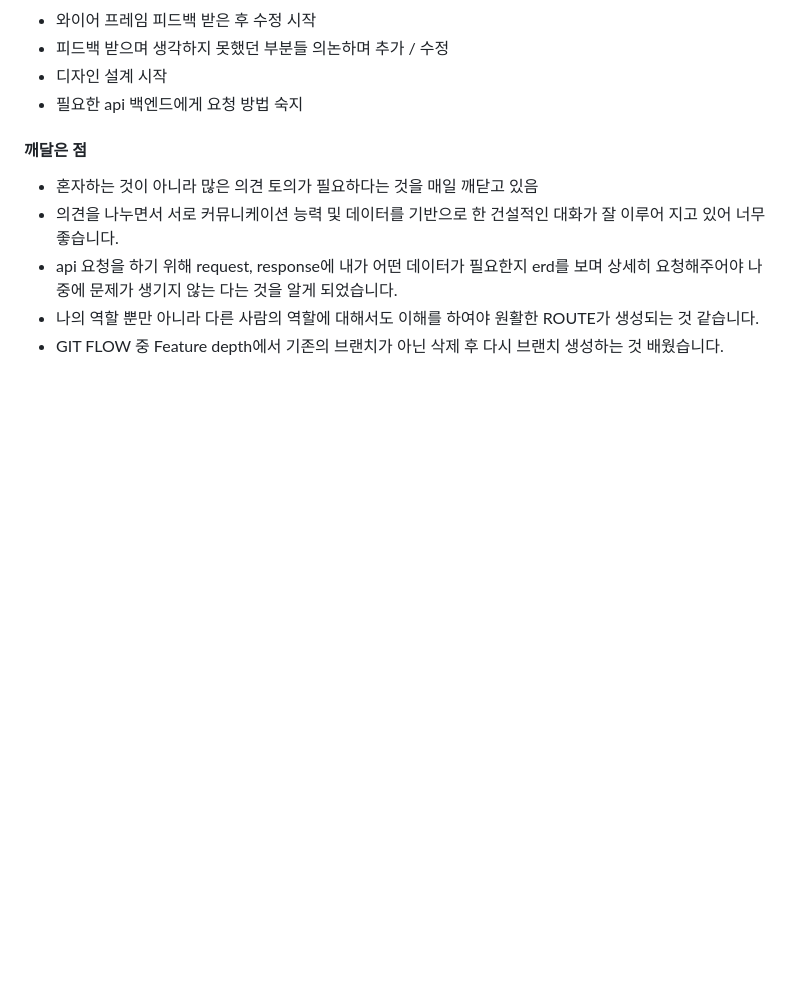
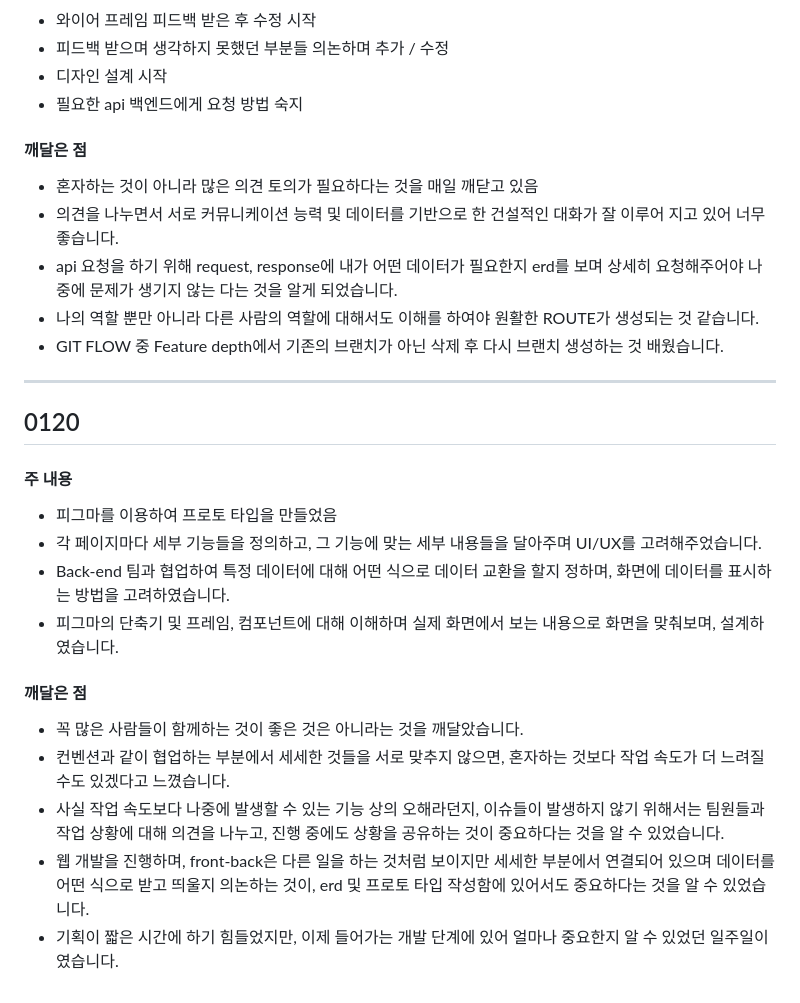
Before and after one commit to sungwookoo/Trudy, a Markdown page: TIL/천현태/README.md, the part around the change. Rendered like a GitHub page; blank space fills up the shorter version.

Commit message:
0120_TIL

```diff
--- a/TIL/천현태/README.md
+++ b/TIL/천현태/README.md
@@ -164,3 +164,23 @@
 - api 요청을 하기 위해 request, response에 내가 어떤 데이터가 필요한지 erd를 보며 상세히 요청해주어야 나중에 문제가 생기지 않는 다는 것을 알게 되었습니다.
 - 나의 역할 뿐만 아니라 다른 사람의 역할에 대해서도 이해를 하여야 원활한 ROUTE가 생성되는 것 같습니다.
 - GIT FLOW 중 Feature depth에서 기존의 브랜치가 아닌 삭제 후 다시 브랜치 생성하는 것 배웠습니다.
+
+----
+
+## 0120
+
+#### 주 내용
+
+- 피그마를 이용하여 프로토 타입을 만들었음
+- 각 페이지마다 세부 기능들을 정의하고, 그 기능에 맞는 세부 내용들을 달아주며 UI/UX를 고려해주었습니다.
+- Back-end 팀과 협업하여 특정 데이터에 대해 어떤 식으로 데이터 교환을 할지 정하며, 화면에 데이터를 표시하는 방법을 고려하였습니다.
+- 피그마의 단축기 및 프레임, 컴포넌트에 대해 이해하며 실제 화면에서 보는 내용으로 화면을 맞춰보며, 설계하였습니다.
+
+
+#### 깨달은 점
+
+- 꼭 많은 사람들이 함께하는 것이 좋은 것은 아니라는 것을 깨달았습니다.
+- 컨벤션과 같이 협업하는 부분에서 세세한 것들을 서로 맞추지 않으면, 혼자하는 것보다 작업 속도가 더 느려질 수도 있겠다고 느꼈습니다.
+- 사실 작업 속도보다 나중에 발생할 수 있는 기능 상의 오해라던지, 이슈들이 발생하지 않기 위해서는 팀원들과 작업 상황에 대해 의견을 나누고, 진행 중에도 상황을 공유하는 것이 중요하다는 것을 알 수 있었습니다.
+- 웹 개발을 진행하며, front-back은 다른 일을 하는 것처럼 보이지만 세세한 부분에서 연결되어 있으며 데이터를 어떤 식으로 받고 띄울지 의논하는 것이, erd 및 프로토 타입 작성함에 있어서도 중요하다는 것을 알 수 있었습니다.
+- 기획이 짧은 시간에 하기 힘들었지만, 이제 들어가는 개발 단계에 있어 얼마나 중요한지 알 수 있었던 일주일이였습니다.
```
